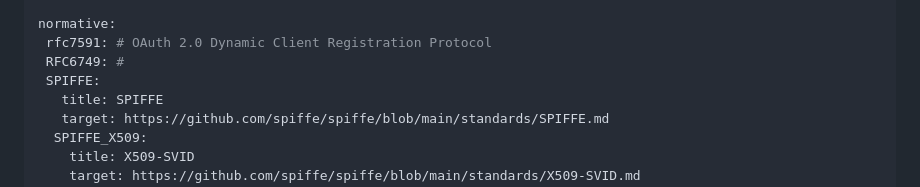
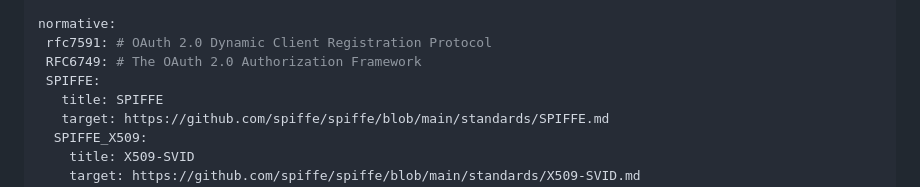
Before and after one commit to PieterKas/OAuth-2.0-DCR-with-Trusted-Issuer-Credentials, a Markdown page: draft-kasselman-oauth-dcr-trusted-issuer-token.md, the part around one of its changes. Rendered like a GitHub page.

```diff
--- a/draft-kasselman-oauth-dcr-trusted-issuer-token.md
+++ b/draft-kasselman-oauth-dcr-trusted-issuer-token.md
@@ -31,7 +31,7 @@ author:
 
 normative:
  rfc7591: # OAuth 2.0 Dynamic Client Registration Protocol
- RFC6749: #
+ RFC6749: # The OAuth 2.0 Authorization Framework
  SPIFFE:
    title: SPIFFE
    target: https://github.com/spiffe/spiffe/blob/main/standards/SPIFFE.md
```
Also changed, not shown: other parts of draft-kasselman-oauth-dcr-trusted-issuer-token.md (+1 -4 lines).
